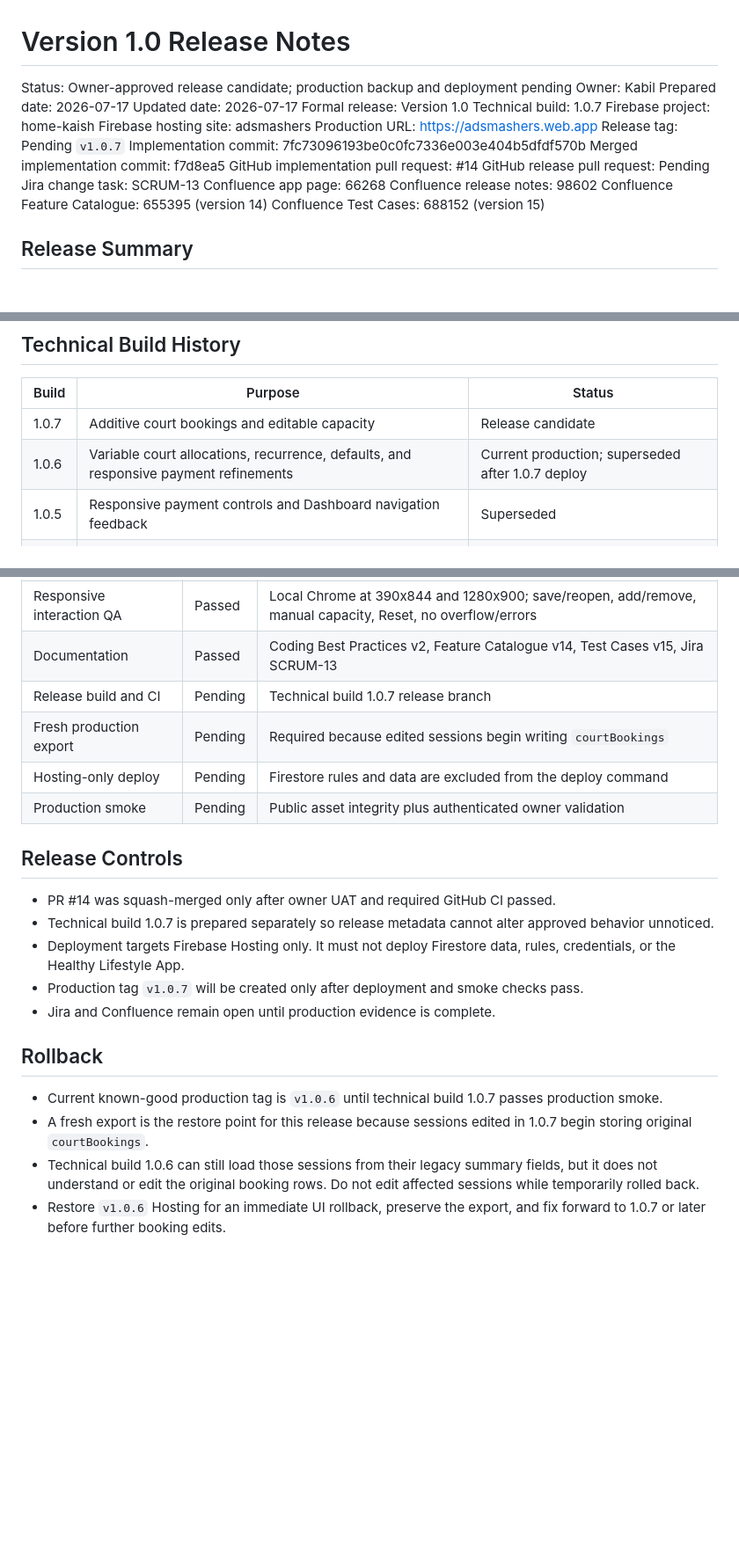
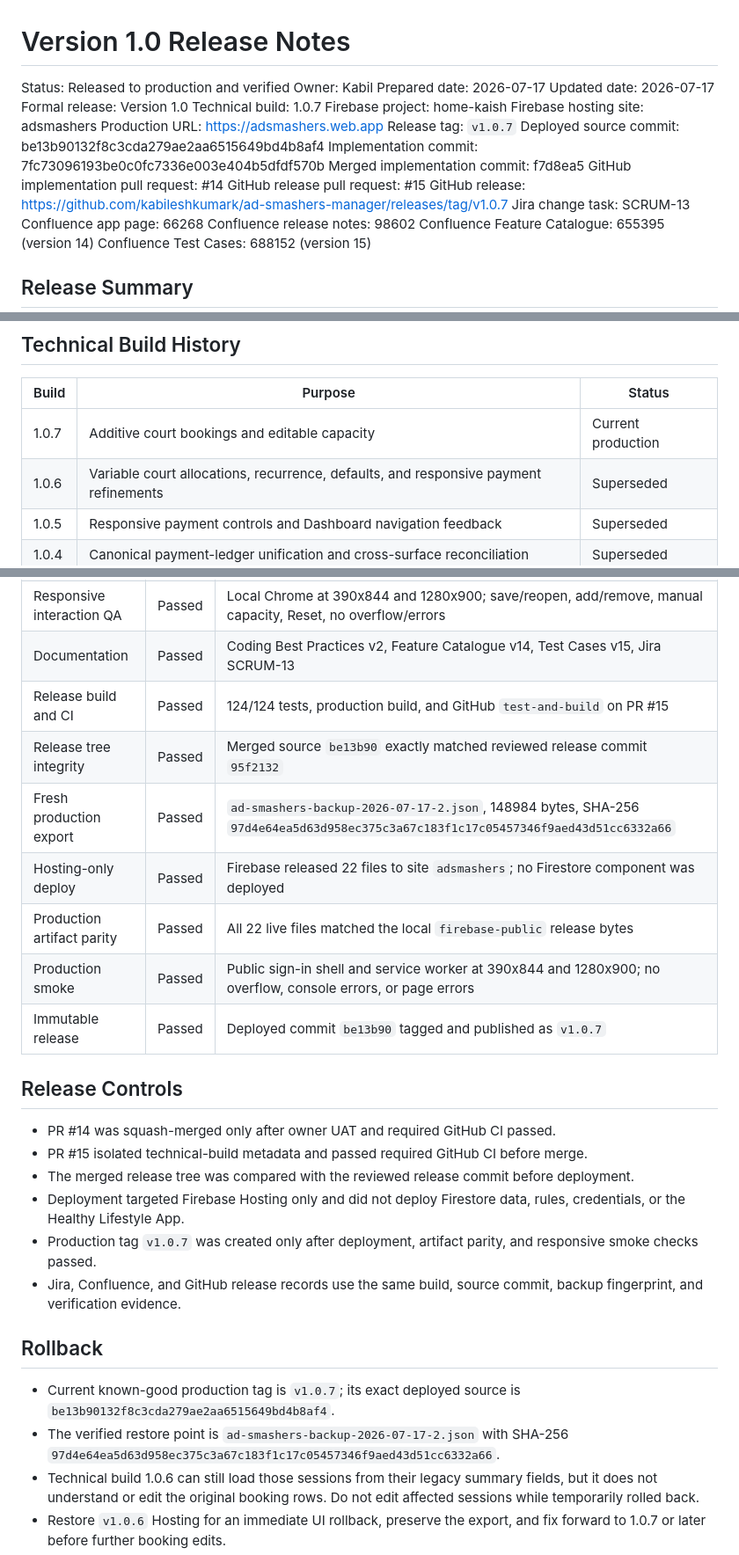
Before and after one commit to kabileshkumark/ad-smashers-manager, a Markdown page: docs/releases/v1.0.md, 3 parts joined by grey strips. Shown at 88% size. Rendered like a GitHub page; blank space fills up the shorter version.

Commit message:
docs(SCRUM-13): record technical build 1.0.7 release (#16)

```diff
--- a/docs/releases/v1.0.md
+++ b/docs/releases/v1.0.md
@@ -1,6 +1,6 @@
 # Version 1.0 Release Notes
 
-Status: Owner-approved release candidate; production backup and deployment pending
+Status: Released to production and verified
 Owner: Kabil
 Prepared date: 2026-07-17
 Updated date: 2026-07-17
@@ -9,11 +9,13 @@ Technical build: 1.0.7
 Firebase project: home-kaish
 Firebase hosting site: adsmashers
 Production URL: https://adsmashers.web.app
-Release tag: Pending `v1.0.7`
+Release tag: `v1.0.7`
+Deployed source commit: be13b90132f8c3cda279ae2aa6515649bd4b8af4
 Implementation commit: 7fc73096193be0c0fc7336e003e404b5dfdf570b
 Merged implementation commit: f7d8ea5
 GitHub implementation pull request: #14
-GitHub release pull request: Pending
+GitHub release pull request: #15
+GitHub release: https://github.com/kabileshkumark/ad-smashers-manager/releases/tag/v1.0.7
 Jira change task: SCRUM-13
 Confluence app page: 66268
 Confluence release notes: 98602
@@ -42,8 +44,8 @@ The app now records the original court bookings and derives one non-overlapping
 
 | Build | Purpose | Status |
 | --- | --- | --- |
-| 1.0.7 | Additive court bookings and editable capacity | Release candidate |
-| 1.0.6 | Variable court allocations, recurrence, defaults, and responsive payment refinements | Current production; superseded after 1.0.7 deploy |
+| 1.0.7 | Additive court bookings and editable capacity | Current production |
+| 1.0.6 | Variable court allocations, recurrence, defaults, and responsive payment refinements | Superseded |
 | 1.0.5 | Responsive payment controls and Dashboard navigation feedback | Superseded |
 | 1.0.4 | Canonical payment-ledger unification and cross-surface reconciliation | Superseded |
 | 1.0.3 | Payer Credit settlement correction | Superseded |
@@ -63,23 +65,27 @@ The app now records the original court bookings and derives one non-overlapping
 | Candidate pull-request CI | Passed | GitHub `test-and-build` passed on PR #14 |
 | Responsive interaction QA | Passed | Local Chrome at 390x844 and 1280x900; save/reopen, add/remove, manual capacity, Reset, no overflow/errors |
 | Documentation | Passed | Coding Best Practices v2, Feature Catalogue v14, Test Cases v15, Jira SCRUM-13 |
-| Release build and CI | Pending | Technical build 1.0.7 release branch |
-| Fresh production export | Pending | Required because edited sessions begin writing `courtBookings` |
-| Hosting-only deploy | Pending | Firestore rules and data are excluded from the deploy command |
-| Production smoke | Pending | Public asset integrity plus authenticated owner validation |
+| Release build and CI | Passed | 124/124 tests, production build, and GitHub `test-and-build` on PR #15 |
+| Release tree integrity | Passed | Merged source `be13b90` exactly matched reviewed release commit `95f2132` |
+| Fresh production export | Passed | `ad-smashers-backup-2026-07-17-2.json`, 148984 bytes, SHA-256 `97d4e64ea5d63d958ec375c3a67c183f1c17c05457346f9aed43d51cc6332a66` |
+| Hosting-only deploy | Passed | Firebase released 22 files to site `adsmashers`; no Firestore component was deployed |
+| Production artifact parity | Passed | All 22 live files matched the local `firebase-public` release bytes |
+| Production smoke | Passed | Public sign-in shell and service worker at 390x844 and 1280x900; no overflow, console errors, or page errors |
+| Immutable release | Passed | Deployed commit `be13b90` tagged and published as `v1.0.7` |
 
 ## Release Controls
 
 - PR #14 was squash-merged only after owner UAT and required GitHub CI passed.
-- Technical build 1.0.7 is prepared separately so release metadata cannot alter approved behavior unnoticed.
-- Deployment targets Firebase Hosting only. It must not deploy Firestore data, rules, credentials, or the Healthy Lifestyle App.
-- Production tag `v1.0.7` will be created only after deployment and smoke checks pass.
-- Jira and Confluence remain open until production evidence is complete.
+- PR #15 isolated technical-build metadata and passed required GitHub CI before merge.
+- The merged release tree was compared with the reviewed release commit before deployment.
+- Deployment targeted Firebase Hosting only and did not deploy Firestore data, rules, credentials, or the Healthy Lifestyle App.
+- Production tag `v1.0.7` was created only after deployment, artifact parity, and responsive smoke checks passed.
+- Jira, Confluence, and GitHub release records use the same build, source commit, backup fingerprint, and verification evidence.
 
 ## Rollback
 
-- Current known-good production tag is `v1.0.6` until technical build 1.0.7 passes production smoke.
-- A fresh export is the restore point for this release because sessions edited in 1.0.7 begin storing original `courtBookings`.
+- Current known-good production tag is `v1.0.7`; its exact deployed source is `be13b90132f8c3cda279ae2aa6515649bd4b8af4`.
+- The verified restore point is `ad-smashers-backup-2026-07-17-2.json` with SHA-256 `97d4e64ea5d63d958ec375c3a67c183f1c17c05457346f9aed43d51cc6332a66`.
 - Technical build 1.0.6 can still load those sessions from their legacy summary fields, but it does not understand or edit the original booking rows. Do not edit affected sessions while temporarily rolled back.
 - Restore `v1.0.6` Hosting for an immediate UI rollback, preserve the export, and fix forward to 1.0.7 or later before further booking edits.
 - Firestore data restore is required only if a post-release write is proven incorrect; Hosting deployment itself performs no data write.
```
